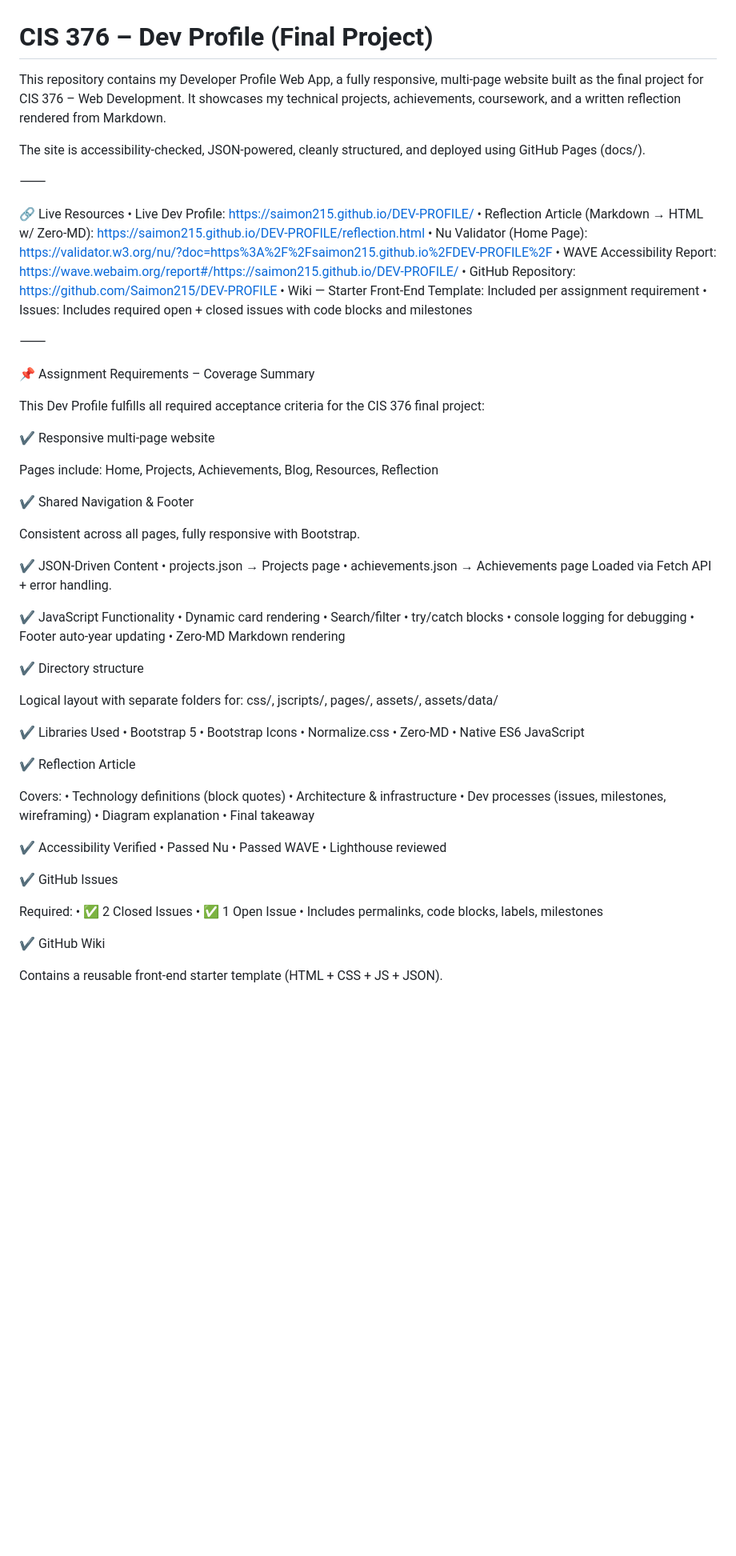
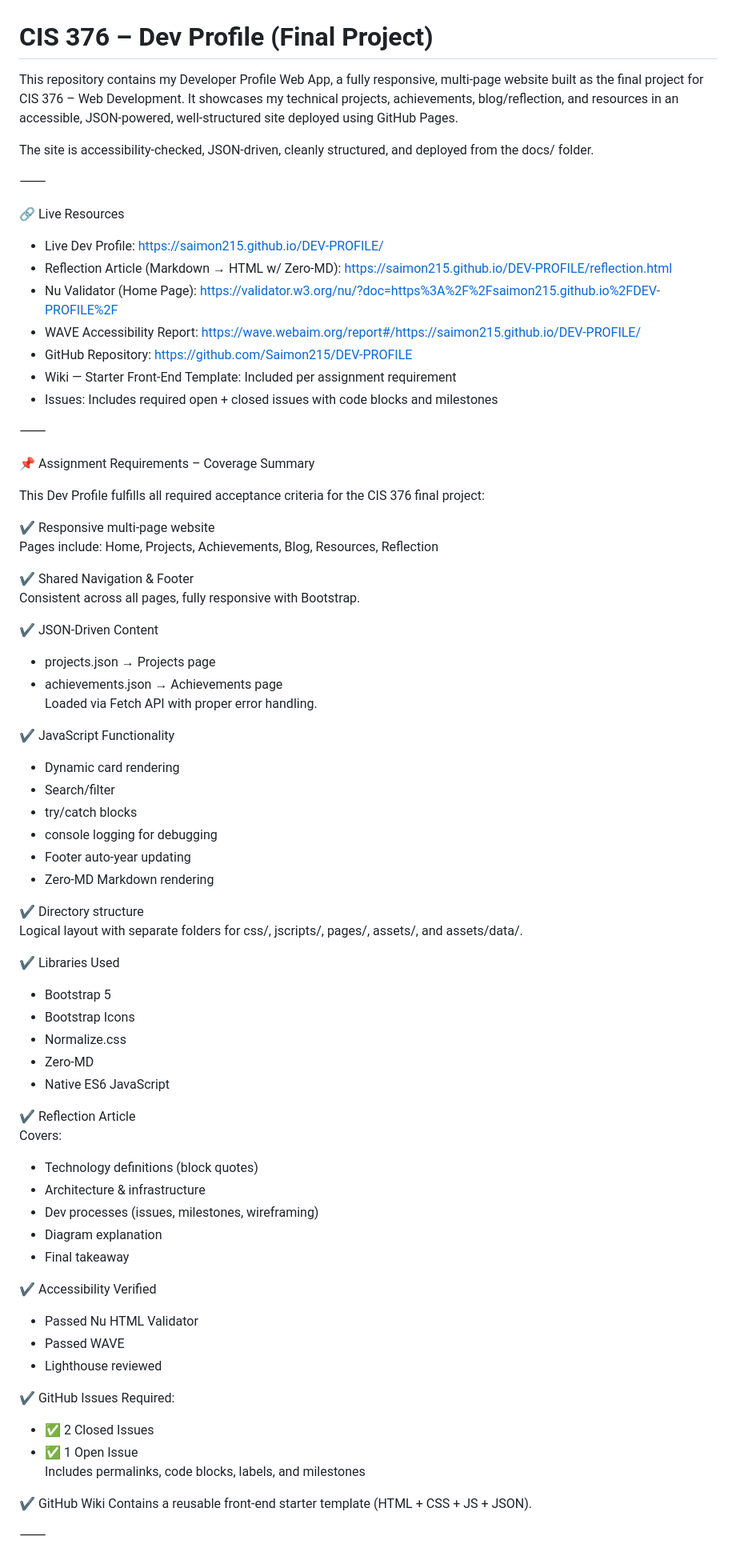
Before and after one commit to Saimon215/DEV-PROFILE, a Markdown page: README.md, the part around the change printed below. Shown: that part at 80% size. Drawn GitHub-style; blank space fills up the shorter version.

```diff
--- a/README.md
+++ b/README.md
@@ -1,19 +1,19 @@
 # CIS 376 – Dev Profile (Final Project)
 
-This repository contains my Developer Profile Web App, a fully responsive, multi-page website built as the final project for CIS 376 – Web Development. It showcases my technical projects, achievements, coursework, and a written reflection rendered from Markdown.
+This repository contains my Developer Profile Web App, a fully responsive, multi-page website built as the final project for CIS 376 – Web Development. It showcases my technical projects, achievements, blog/reflection, and resources in an accessible, JSON-powered, well-structured site deployed using GitHub Pages.
 
-The site is accessibility-checked, JSON-powered, cleanly structured, and deployed using GitHub Pages (docs/).
+The site is accessibility-checked, JSON-driven, cleanly structured, and deployed from the docs/ folder.
 
 ⸻
 
 🔗 Live Resources
-	•	Live Dev Profile: https://saimon215.github.io/DEV-PROFILE/
-	•	Reflection Article (Markdown → HTML w/ Zero-MD): https://saimon215.github.io/DEV-PROFILE/reflection.html
-	•	Nu Validator (Home Page): https://validator.w3.org/nu/?doc=https%3A%2F%2Fsaimon215.github.io%2FDEV-PROFILE%2F
-	•	WAVE Accessibility Report: https://wave.webaim.org/report#/https://saimon215.github.io/DEV-PROFILE/
-	•	GitHub Repository: https://github.com/Saimon215/DEV-PROFILE
-	•	Wiki — Starter Front-End Template: Included per assignment requirement
-	•	Issues: Includes required open + closed issues with code blocks and milestones
+- Live Dev Profile: https://saimon215.github.io/DEV-PROFILE/
+- Reflection Article (Markdown → HTML w/ Zero-MD): https://saimon215.github.io/DEV-PROFILE/reflection.html
+- Nu Validator (Home Page): https://validator.w3.org/nu/?doc=https%3A%2F%2Fsaimon215.github.io%2FDEV-PROFILE%2F
+- WAVE Accessibility Report: https://wave.webaim.org/report#/https://saimon215.github.io/DEV-PROFILE/
+- GitHub Repository: https://github.com/Saimon215/DEV-PROFILE
+- Wiki — Starter Front-End Template: Included per assignment requirement
+- Issues: Includes required open + closed issues with code blocks and milestones
 
 ⸻
 
@@ -22,57 +22,51 @@ The site is accessibility-checked, JSON-powered, cleanly structured, and deploye
 This Dev Profile fulfills all required acceptance criteria for the CIS 376 final project:
 
 ✔ Responsive multi-page website
-
 Pages include: Home, Projects, Achievements, Blog, Resources, Reflection
 
 ✔ Shared Navigation & Footer
-
 Consistent across all pages, fully responsive with Bootstrap.
 
 ✔ JSON-Driven Content
-	•	projects.json → Projects page
-	•	achievements.json → Achievements page
-Loaded via Fetch API + error handling.
+- projects.json → Projects page
+- achievements.json → Achievements page
+Loaded via Fetch API with proper error handling.
 
 ✔ JavaScript Functionality
-	•	Dynamic card rendering
-	•	Search/filter
-	•	try/catch blocks
-	•	console logging for debugging
-	•	Footer auto-year updating
-	•	Zero-MD Markdown rendering
+- Dynamic card rendering
+- Search/filter
+- try/catch blocks
+- console logging for debugging
+- Footer auto-year updating
+- Zero-MD Markdown rendering
 
 ✔ Directory structure
-
-Logical layout with separate folders for:
-css/, jscripts/, pages/, assets/, assets/data/
+Logical layout with separate folders for css/, jscripts/, pages/, assets/, and assets/data/.
 
 ✔ Libraries Used
-	•	Bootstrap 5
-	•	Bootstrap Icons
-	•	Normalize.css
-	•	Zero-MD
-	•	Native ES6 JavaScript
+- Bootstrap 5
+- Bootstrap Icons
+- Normalize.css
+- Zero-MD
+- Native ES6 JavaScript
 
 ✔ Reflection Article
-
 Covers:
-	•	Technology definitions (block quotes)
-	•	Architecture & infrastructure
-	•	Dev processes (issues, milestones, wireframing)
-	•	Diagram explanation
-	•	Final takeaway
+- Technology definitions (block quotes)
+- Architecture & infrastructure
+- Dev processes (issues, milestones, wireframing)
+- Diagram explanation
+- Final takeaway
 
 ✔ Accessibility Verified
-	•	Passed Nu
-	•	Passed WAVE
-	•	Lighthouse reviewed
+- Passed Nu HTML Validator
+- Passed WAVE
+- Lighthouse reviewed
 
 ✔ GitHub Issues
-
 Required:
-	•	✅ 2 Closed Issues
-	•	✅ 1 Open Issue
-	•	Includes permalinks, code blocks, labels, milestones
+- ✅ 2 Closed Issues
+- ✅ 1 Open Issue
+Includes permalinks, code blocks, labels, and milestones
 
 ✔ GitHub Wiki
```
Also changed, not shown: other parts of README.md (+102 -100 lines).
